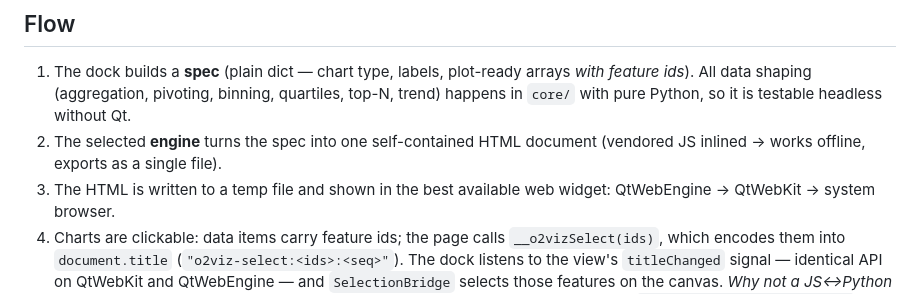
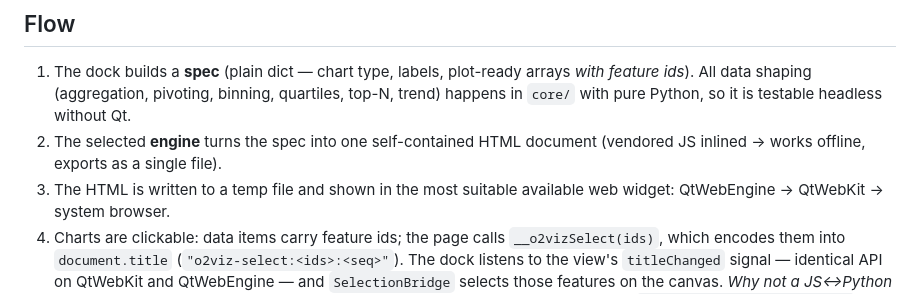
Before and after one commit to YusufEminoglu/zero2viz, a Markdown page: docs/ARCHITECTURE.md, the part around the change. GitHub-like rendering.

```diff
--- a/docs/ARCHITECTURE.md
+++ b/docs/ARCHITECTURE.md
@@ -37,7 +37,7 @@ zero2viz/               # package dir (display name stays "02viz")
    so it is testable headless without Qt.
 2. The selected **engine** turns the spec into one self-contained HTML
    document (vendored JS inlined → works offline, exports as a single file).
-3. The HTML is written to a temp file and shown in the best available web
+3. The HTML is written to a temp file and shown in the most suitable available web
    widget: QtWebEngine → QtWebKit → system browser.
 4. Charts are clickable: data items carry feature ids; the page calls
    ``__o2vizSelect(ids)``, which encodes them into ``document.title``
```
Also changed, not shown: CHANGELOG.md (+10 -3 lines), ENHANCEMENT_PLAN_v0.11.md (added, +86 -0 lines), README.md (+1 -1 lines), icons/icon.png, 12 other files.
